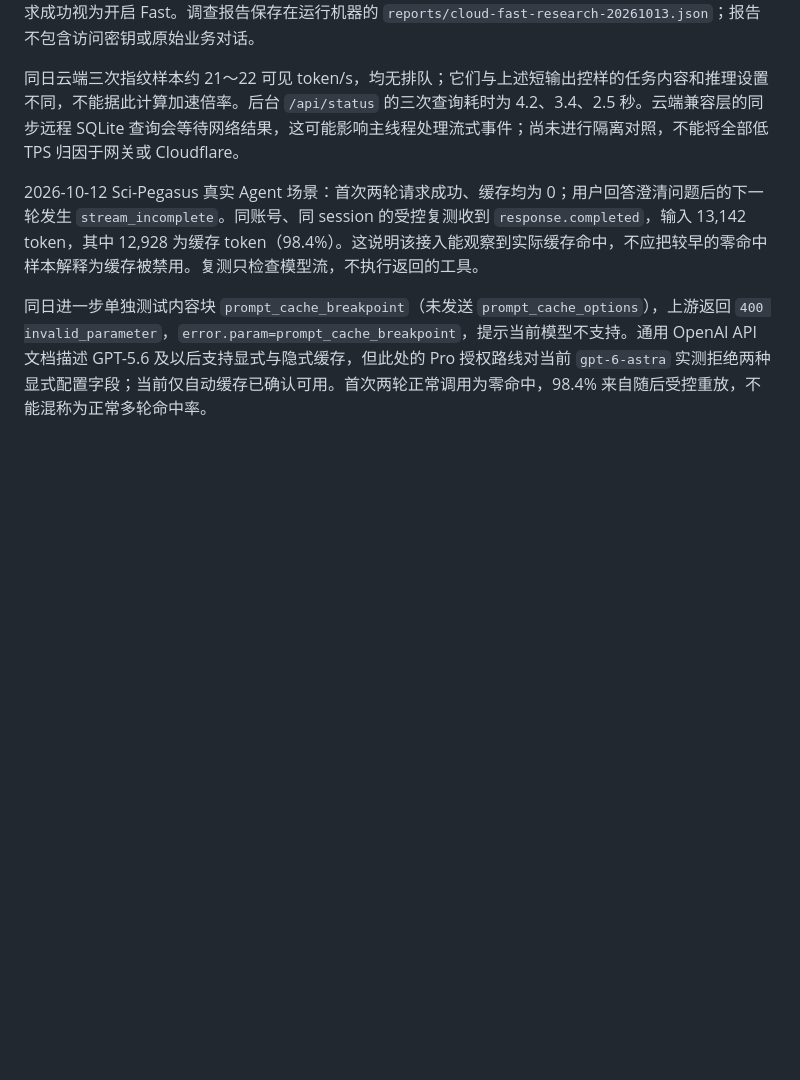
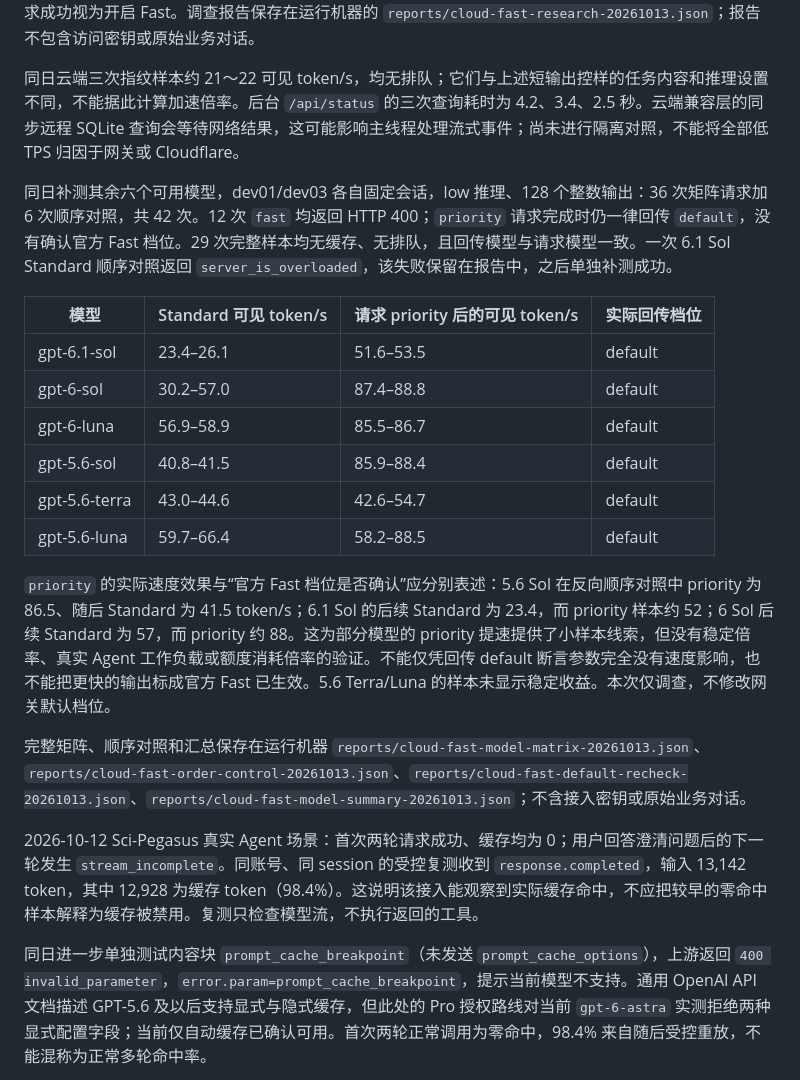
Before and after one commit to HANsoA-KevinO/pro-account-console, a Markdown page: docs/cache-notes.md, the part around the change. Rendered like a GitHub page; blank space fills up the shorter version.

Commit message:
Document Fast and Priority tests across available Pro models

```diff
--- a/docs/cache-notes.md
+++ b/docs/cache-notes.md
@@ -11,6 +11,21 @@
 2026-10-13 在 Cloudflare 正式部署复测 dev01 的 `gpt-6-astra`，固定账号与会话、65 token 短输入、low 推理、128 个整数输出。Standard 请求回传 `default`，可见输出约 47.5 token/s；`fast` 返回 HTTP 400 / `Unsupported service_tier: fast`；`priority` 完成但仍回传 `default`，约 46.8 token/s。两个完成样本均无排队、无缓存、259 输出 token、0 推理 token。本轮仍未确认 Fast 生效，不能把 `priority` 请求成功视为开启 Fast。调查报告保存在运行机器的 `reports/cloud-fast-research-20261013.json`；报告不包含访问密钥或原始业务对话。
 
 同日云端三次指纹样本约 21～22 可见 token/s，均无排队；它们与上述短输出控样的任务内容和推理设置不同，不能据此计算加速倍率。后台 `/api/status` 的三次查询耗时为 4.2、3.4、2.5 秒。云端兼容层的同步远程 SQLite 查询会等待网络结果，这可能影响主线程处理流式事件；尚未进行隔离对照，不能将全部低 TPS 归因于网关或 Cloudflare。
+
+同日补测其余六个可用模型，dev01/dev03 各自固定会话，low 推理、128 个整数输出：36 次矩阵请求加 6 次顺序对照，共 42 次。12 次 `fast` 均返回 HTTP 400；`priority` 请求完成时仍一律回传 `default`，没有确认官方 Fast 档位。29 次完整样本均无缓存、无排队，且回传模型与请求模型一致。一次 6.1 Sol Standard 顺序对照返回 `server_is_overloaded`，该失败保留在报告中，之后单独补测成功。
+
+| 模型 | Standard 可见 token/s | 请求 priority 后的可见 token/s | 实际回传档位 |
+| --- | --- | --- | --- |
+| gpt-6.1-sol | 23.4–26.1 | 51.6–53.5 | default |
+| gpt-6-sol | 30.2–57.0 | 87.4–88.8 | default |
+| gpt-6-luna | 56.9–58.9 | 85.5–86.7 | default |
+| gpt-5.6-sol | 40.8–41.5 | 85.9–88.4 | default |
+| gpt-5.6-terra | 43.0–44.6 | 42.6–54.7 | default |
+| gpt-5.6-luna | 59.7–66.4 | 58.2–88.5 | default |
+
+`priority` 的实际速度效果与“官方 Fast 档位是否确认”应分别表述：5.6 Sol 在反向顺序对照中 priority 为 86.5、随后 Standard 为 41.5 token/s；6.1 Sol 的后续 Standard 为 23.4，而 priority 样本约 52；6 Sol 后续 Standard 为 57，而 priority 约 88。这为部分模型的 priority 提速提供了小样本线索，但没有稳定倍率、真实 Agent 工作负载或额度消耗倍率的验证。不能仅凭回传 default 断言参数完全没有速度影响，也不能把更快的输出标成官方 Fast 已生效。5.6 Terra/Luna 的样本未显示稳定收益。本次仅调查，不修改网关默认档位。
+
+完整矩阵、顺序对照和汇总保存在运行机器 `reports/cloud-fast-model-matrix-20261013.json`、`reports/cloud-fast-order-control-20261013.json`、`reports/cloud-fast-default-recheck-20261013.json`、`reports/cloud-fast-model-summary-20261013.json`；不含接入密钥或原始业务对话。
 
 2026-10-12 Sci-Pegasus 真实 Agent 场景：首次两轮请求成功、缓存均为 0；用户回答澄清问题后的下一轮发生 `stream_incomplete`。同账号、同 session 的受控复测收到 `response.completed`，输入 13,142 token，其中 12,928 为缓存 token（98.4%）。这说明该接入能观察到实际缓存命中，不应把较早的零命中样本解释为缓存被禁用。复测只检查模型流，不执行返回的工具。
 
```
